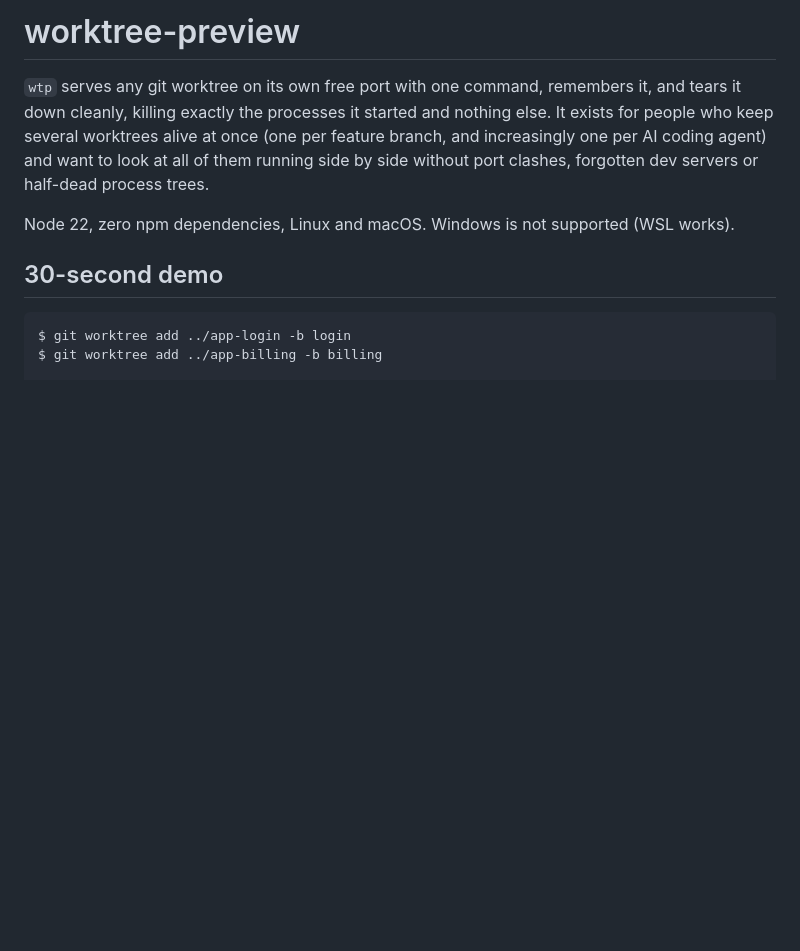
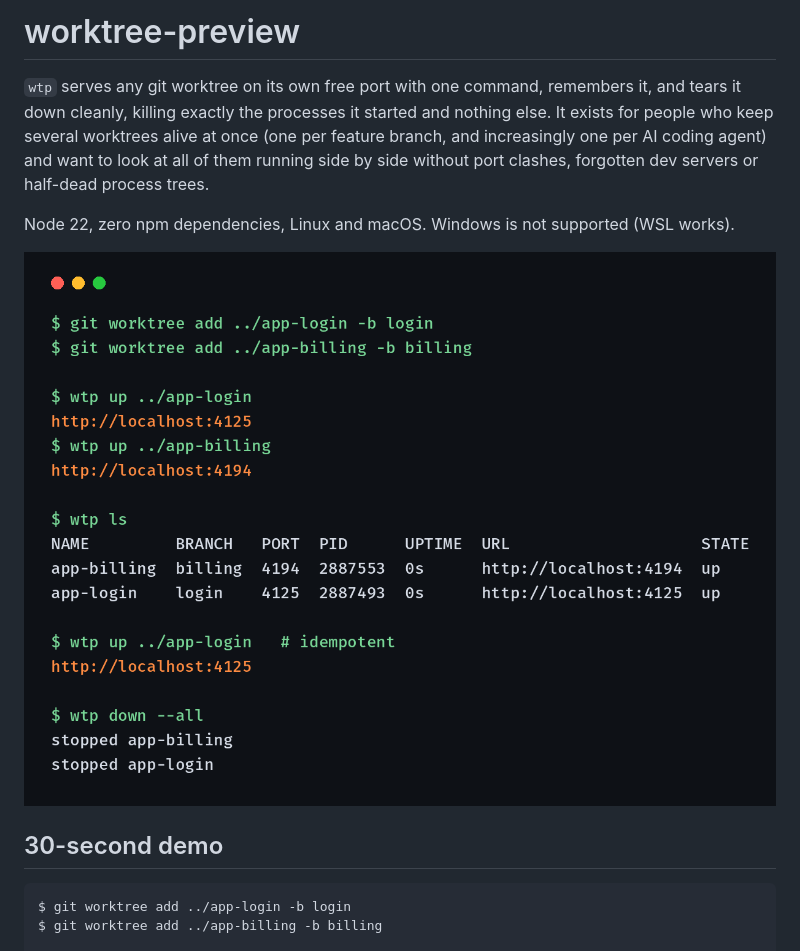
Before and after one commit to kd-011/worktree-preview, a Markdown page: README.md, the part around the change. Rendered like a GitHub page; pictures changed too: docs/screenshots/terminal.png (added); blank space fills up the shorter version.

Commit message:
Add a real terminal run to the README

```diff
--- a/README.md
+++ b/README.md
@@ -3,6 +3,8 @@
 `wtp` serves any git worktree on its own free port with one command, remembers it, and tears it down cleanly, killing exactly the processes it started and nothing else. It exists for people who keep several worktrees alive at once (one per feature branch, and increasingly one per AI coding agent) and want to look at all of them running side by side without port clashes, forgotten dev servers or half-dead process trees.
 
 Node 22, zero npm dependencies, Linux and macOS. Windows is not supported (WSL works).
+
+![wtp up, ls and down --all on two git worktrees](docs/screenshots/terminal.png)
 
 ## 30-second demo
 
```
